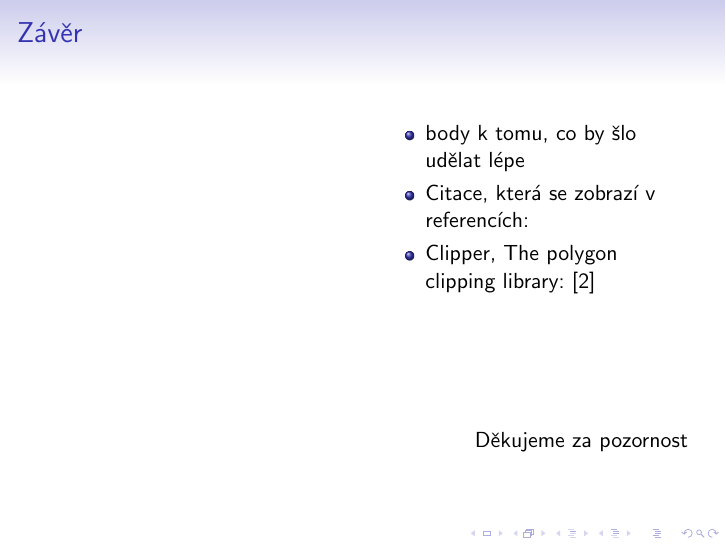
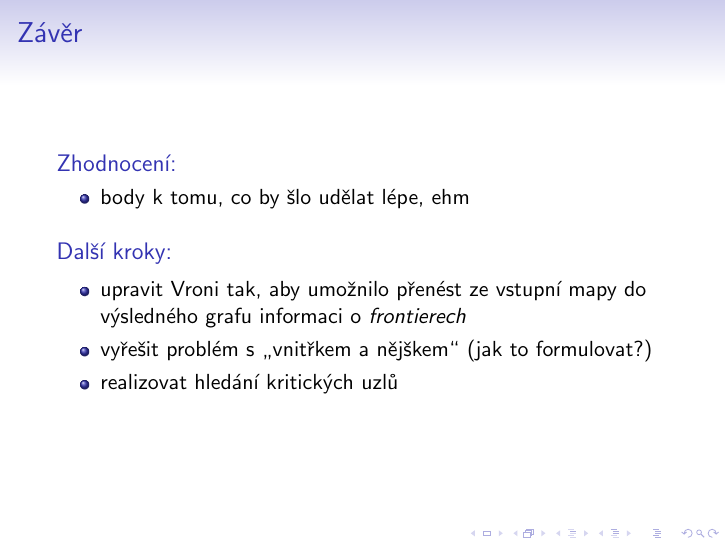
Before and after one commit to filipjares/mkr, LaTeX slides (presentation/prezentace.tex): page 18 of 21 before the commit and page 16 of 19 after it. Compiled offline with pdfLaTeX; a LaTeX package or settings file that is missing is left out.

Commit message:
Presentation: Closure changes

```diff
--- a/presentation/prezentace.tex
+++ b/presentation/prezentace.tex
@@ -201,24 +201,21 @@
 
 \section{Závěr}
 \begin{frame}
-	% tohle byl pokus zahrnout odkaz na video, ale byly s tím spíš problémy
-	% \frametitle{\movie[externalviewer]{Závěr}{robojizda.avi}}
 	\frametitle{Závěr}
 
-	\begin{columns}[T]
-		\begin{column}{0.5\textwidth}
-			%\includegraphics[width=1\textwidth]{pics/robot-vyrez.jpg}
-		\end{column}
-		\begin{column}{0.5\textwidth}
-			\begin{itemize}
-				\item body k tomu, co by šlo udělat lépe\pause
-				\item Citace, která se zobrazí v referencích:
-				\item Clipper, The polygon clipping library: \cite{ClipperLib}
-			\end{itemize}
-			\pause
-			\vspace{13ex}\hspace*{\fill}Děkujeme za pozornost
-		\end{column}
-	\end{columns}
+	\begin{block}{Zhodnocení:}
+		\begin{itemize}
+			\item body k tomu, co by šlo udělat lépe, ehm
+		\end{itemize}
+	\end{block}
+	\begin{block}{Další kroky:}
+		\begin{itemize}
+			\item upravit Vroni tak, aby umožnilo přenést ze vstupní mapy
+				do výsledného grafu informaci o \emph{frontierech}
+			\item vyřešit problém s \uv{vnitřkem a nějškem} (jak to formulovat?)
+			\item realizovat hledání kritických uzlů
+		\end{itemize}
+	\end{block}
 
 \end{frame}
 
```
